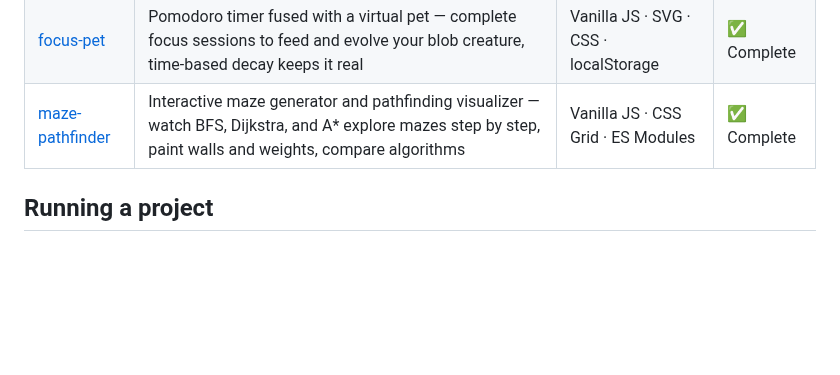
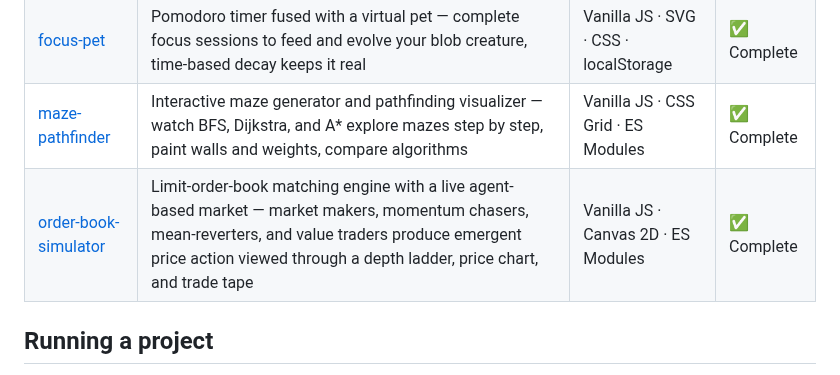
Before and after one commit to jason32456/claude_code-workspace, a Markdown page: README.md, the part around the change. Rendered like a GitHub page; blank space fills up the shorter version.

```diff
--- a/README.md
+++ b/README.md
@@ -9,6 +9,7 @@ A growing collection of browser and CLI app projects, each built in its own fold
 | [particle-life](./particle-life/) | Real-time emergent particle simulation — species of particles obey pairwise attraction/repulsion rules, self-organizing into lifelike clusters, membranes, and chasers | Vanilla JS · Canvas 2D · ES Modules | ✅ Complete |
 | [focus-pet](./focus-pet/) | Pomodoro timer fused with a virtual pet — complete focus sessions to feed and evolve your blob creature, time-based decay keeps it real | Vanilla JS · SVG · CSS · localStorage | ✅ Complete |
 | [maze-pathfinder](./maze-pathfinder/) | Interactive maze generator and pathfinding visualizer — watch BFS, Dijkstra, and A* explore mazes step by step, paint walls and weights, compare algorithms | Vanilla JS · CSS Grid · ES Modules | ✅ Complete |
+| [order-book-simulator](./order-book-simulator/) | Limit-order-book matching engine with a live agent-based market — market makers, momentum chasers, mean-reverters, and value traders produce emergent price action viewed through a depth ladder, price chart, and trade tape | Vanilla JS · Canvas 2D · ES Modules | ✅ Complete |
 
 ## Running a project
 
```
Also changed, not shown: order-book-simulator/README.md (added, +83 -0 lines), order-book-simulator/screenshot-overview.png (added), order-book-simulator/screenshot-running.png (added), 11 other files.
